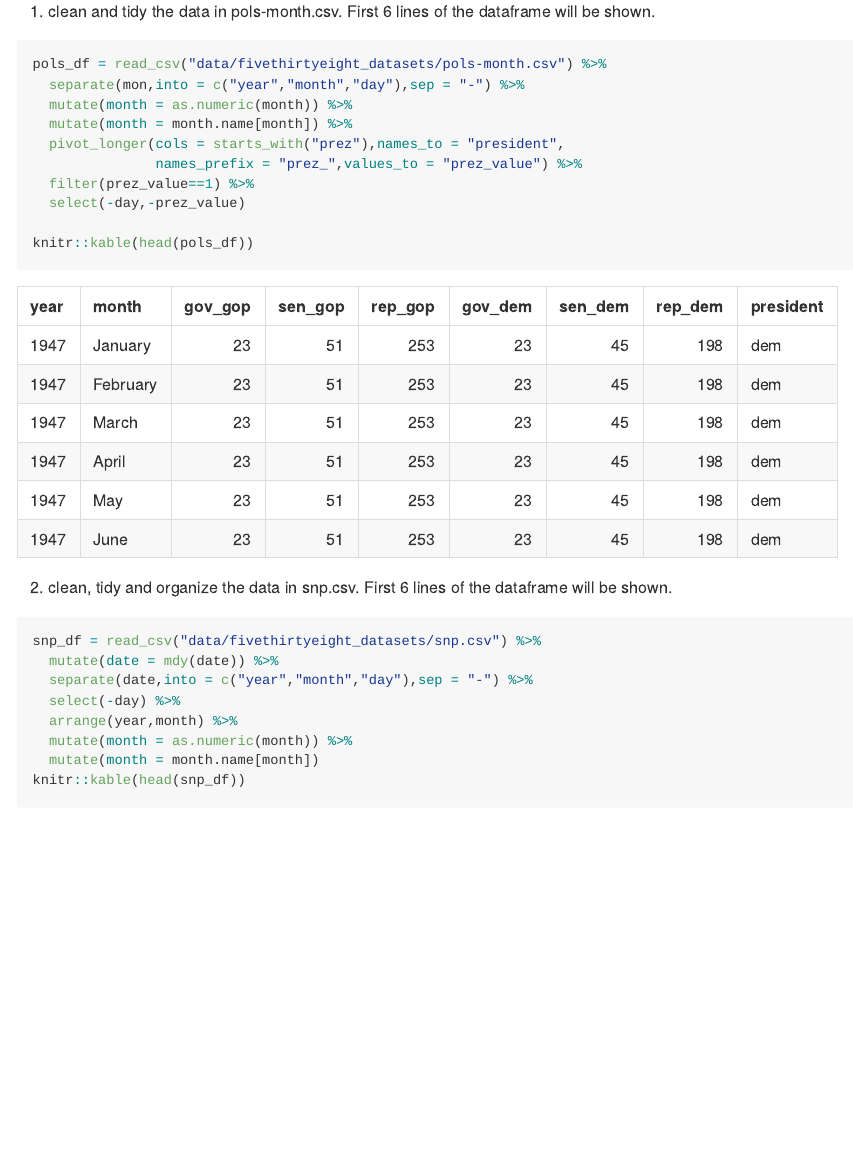
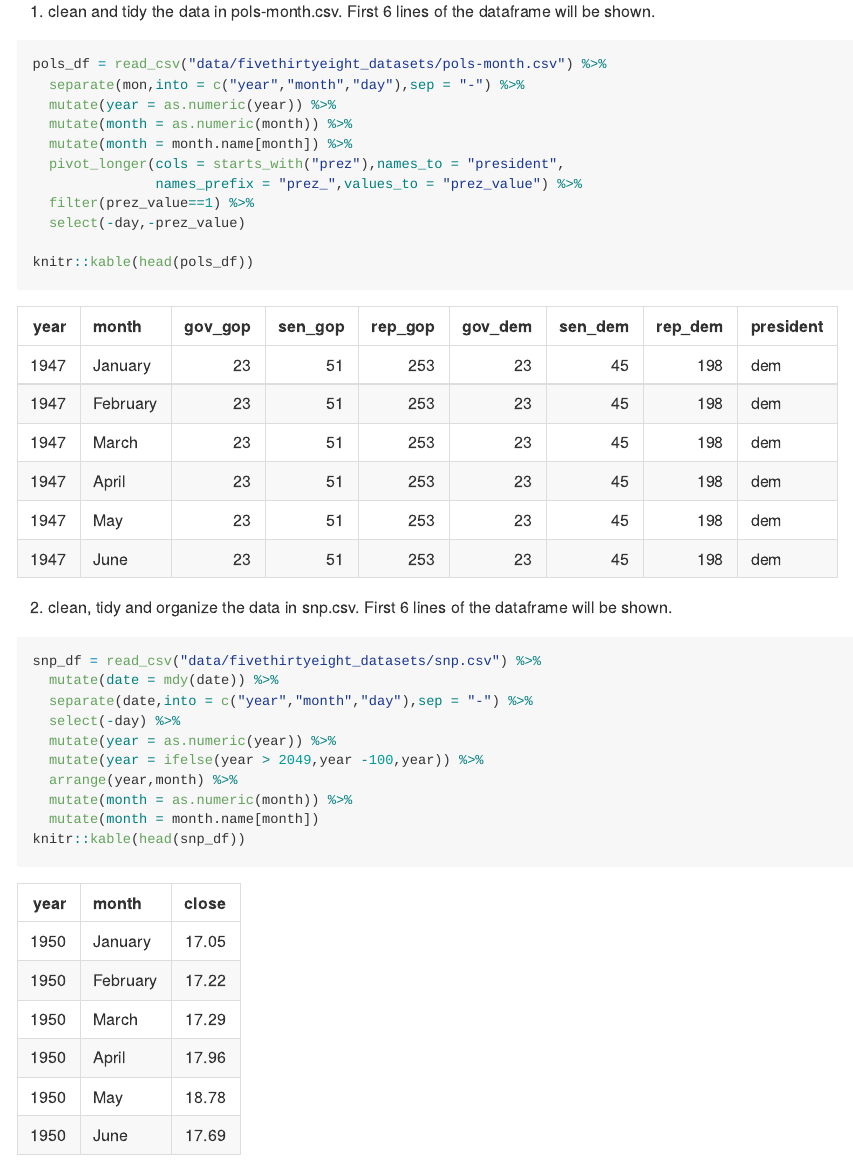
Before and after one commit to MengfanLuo/p8105_hw2_ml4701, an R Markdown document (p8105_hw2_ml4701.Rmd): the page in a window 1100 px wide, from 2320 px down. The pictures show the output file p8105_hw2_ml4701.md that the author committed with the source, drawn offline in the style of GitHub.

Commit message:
Solve some error in dealing with years of snp_df

````diff
--- a/p8105_hw2_ml4701.Rmd
+++ b/p8105_hw2_ml4701.Rmd
@@ -76,6 +76,7 @@ Our goal is to merge these into a single data frame using year and month as keys
 ```{r,message=FALSE}
 pols_df = read_csv("data/fivethirtyeight_datasets/pols-month.csv") %>%
   separate(mon,into = c("year","month","day"),sep = "-") %>%
+  mutate(year = as.numeric(year)) %>%
   mutate(month = as.numeric(month)) %>%
   mutate(month = month.name[month]) %>%
   pivot_longer(cols = starts_with("prez"),names_to = "president",
@@ -94,6 +95,8 @@ snp_df = read_csv("data/fivethirtyeight_datasets/snp.csv") %>%
   mutate(date = mdy(date)) %>%
   separate(date,into = c("year","month","day"),sep = "-") %>%
   select(-day) %>%
+  mutate(year = as.numeric(year)) %>%
+  mutate(year = ifelse(year > 2049,year -100,year)) %>%
   arrange(year,month) %>%
   mutate(month = as.numeric(month)) %>%
   mutate(month = month.name[month])
````
Also changed, not shown: p8105_hw2_ml4701.md.
